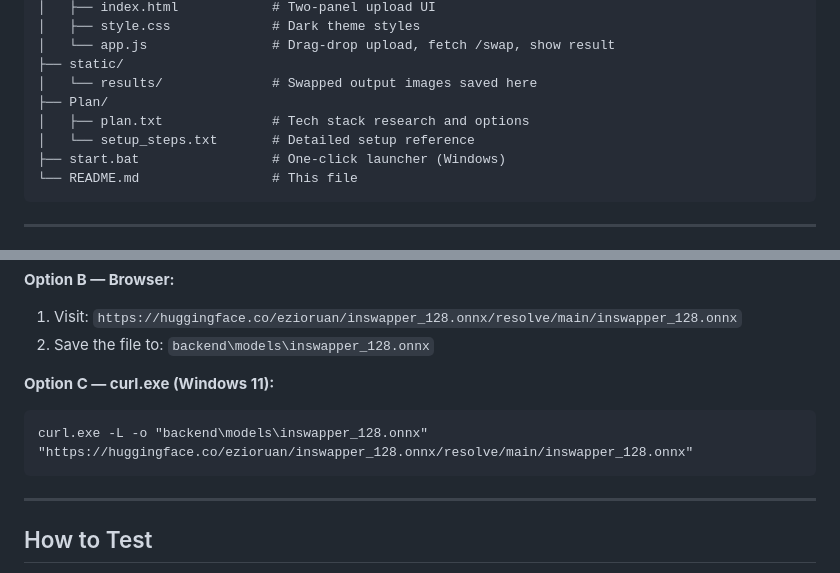
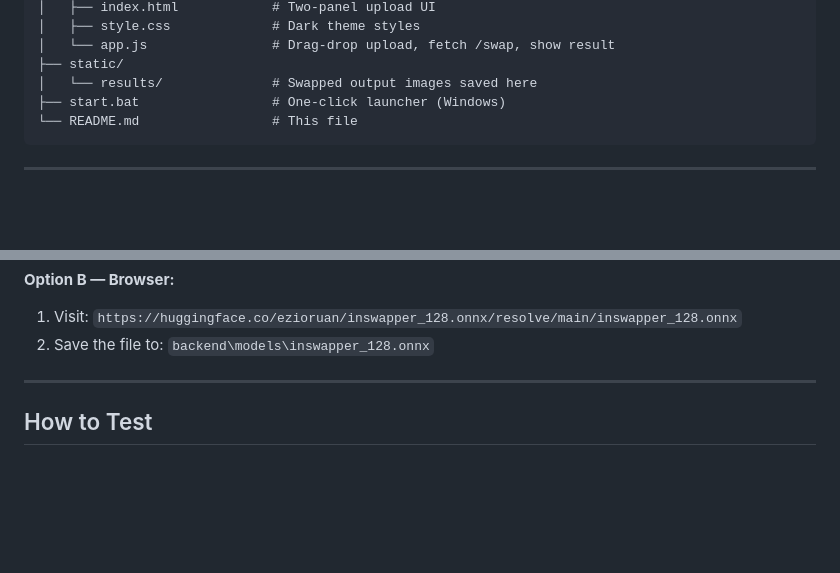
Before and after one commit to yqing999-CmYk/AI-Face-Swap-web, a Markdown page: README.md, 2 parts joined by grey strips. GitHub-like rendering; blank space fills up the shorter version.

Commit message:
Update README to remove Plan section and curl instructions
Removed Plan directory and curl instructions from README.

````diff
--- a/README.md
+++ b/README.md
@@ -42,9 +42,6 @@ AI-Face-Swap/
 │   └── app.js                # Drag-drop upload, fetch /swap, show result
 ├── static/
 │   └── results/              # Swapped output images saved here
-├── Plan/
-│   ├── plan.txt              # Tech stack research and options
-│   └── setup_steps.txt       # Detailed setup reference
 ├── start.bat                 # One-click launcher (Windows)
 └── README.md                 # This file
 ```
@@ -136,11 +133,6 @@ print(' Done.')
 **Option B — Browser:**
 1. Visit: `https://huggingface.co/ezioruan/inswapper_128.onnx/resolve/main/inswapper_128.onnx`
 2. Save the file to: `backend\models\inswapper_128.onnx`
-
-**Option C — curl.exe (Windows 11):**
-```cmd
-curl.exe -L -o "backend\models\inswapper_128.onnx" "https://huggingface.co/ezioruan/inswapper_128.onnx/resolve/main/inswapper_128.onnx"
-```
 
 ---
 
````
